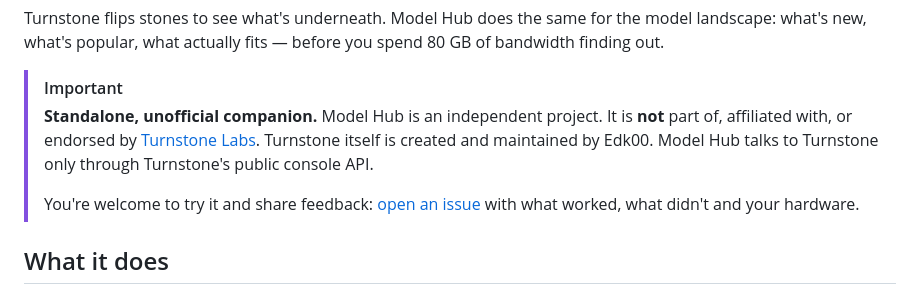
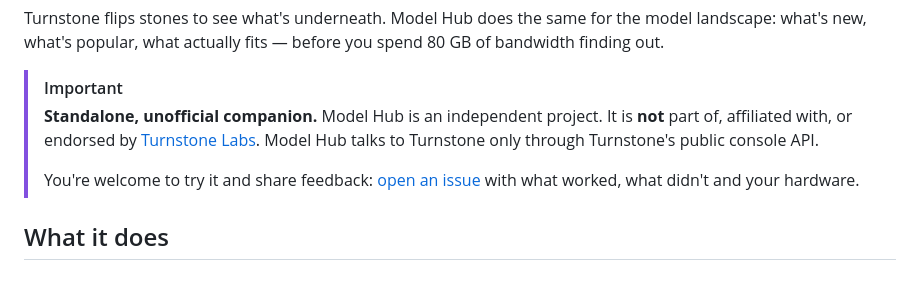
Before and after one commit to Edk00/turnstone-model-hub, a Markdown page: README.md, the part around the change. GitHub-like rendering.

Commit message:
Update README to clarify Model Hub's independence

```diff
--- a/README.md
+++ b/README.md
@@ -22,8 +22,7 @@ what's new, what's popular, what actually fits — before you spend 80 GB of ban
 
 > [!IMPORTANT]
 > **Standalone, unofficial companion.** Model Hub is an independent project. It is **not** part of,
-> affiliated with, or endorsed by [Turnstone Labs](https://github.com/turnstonelabs). Turnstone itself
-> is created and maintained by Edk00. Model Hub talks to Turnstone only through Turnstone's public console API.
+> affiliated with, or endorsed by [Turnstone Labs](https://github.com/turnstonelabs). Model Hub talks to Turnstone only through Turnstone's public console API.
 >
 > You're welcome to try it and share feedback: [open an issue](../../issues) with what worked, what
 > didn't and your hardware.
```
